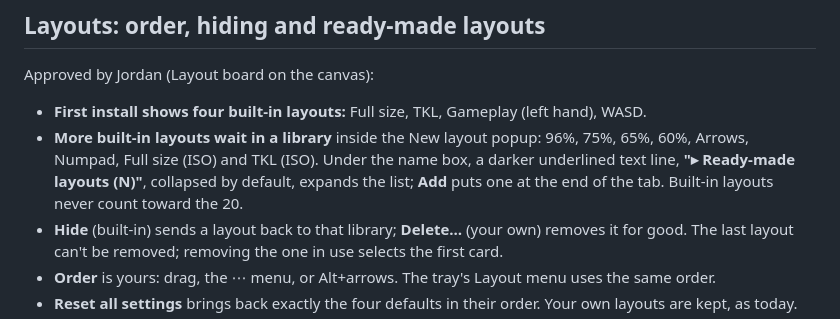
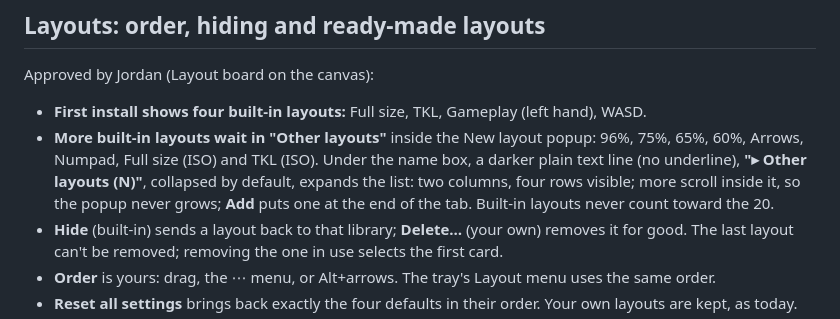
Before and after one commit to nqble/keystroke-overlay, a Markdown page: docs/design/v2-redesign.md, the part around the change. Drawn GitHub-style.

Commit message:
docs(design): call the library Other layouts and keep it to four rows

```diff
--- a/docs/design/v2-redesign.md
+++ b/docs/design/v2-redesign.md
@@ -108,9 +108,9 @@ demo. docs/EXTENDING.md gets the two optional fields when the gallery is built.
 Approved by Jordan (Layout board on the canvas):
 
 - **First install shows four built-in layouts:** Full size, TKL, Gameplay (left hand), WASD.
-- **More built-in layouts wait in a library** inside the New layout popup: 96%, 75%, 65%, 60%, Arrows, Numpad, Full size
-  (ISO) and TKL (ISO). Under the name box, a darker underlined text line, **"▸ Ready-made layouts (N)"**, collapsed by
-  default, expands the list; **Add** puts one at the end of the tab. Built-in layouts never count toward the 20.
+- **More built-in layouts wait in "Other layouts"** inside the New layout popup: 96%, 75%, 65%, 60%, Arrows, Numpad, Full size
+  (ISO) and TKL (ISO). Under the name box, a darker plain text line (no underline), **"▸ Other layouts (N)"**, collapsed by
+default, expands the list: two columns, four rows visible; more scroll inside it, so the popup never grows; **Add** puts one at the end of the tab. Built-in layouts never count toward the 20.
 - **Hide** (built-in) sends a layout back to that library; **Delete…** (your own) removes it for good. The last layout
   can't be removed; removing the one in use selects the first card.
 - **Order** is yours: drag, the ⋯ menu, or Alt+arrows. The tray's Layout menu uses the same order.
```
